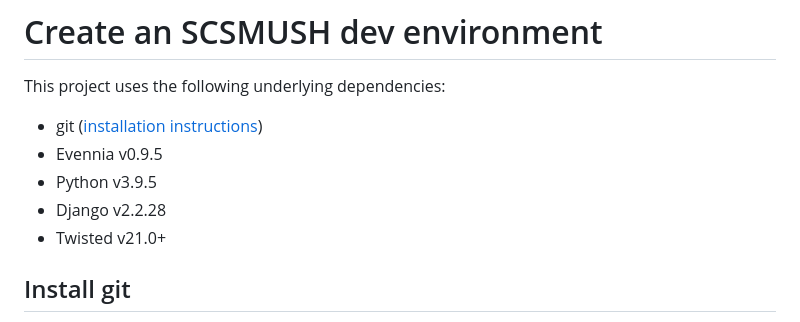
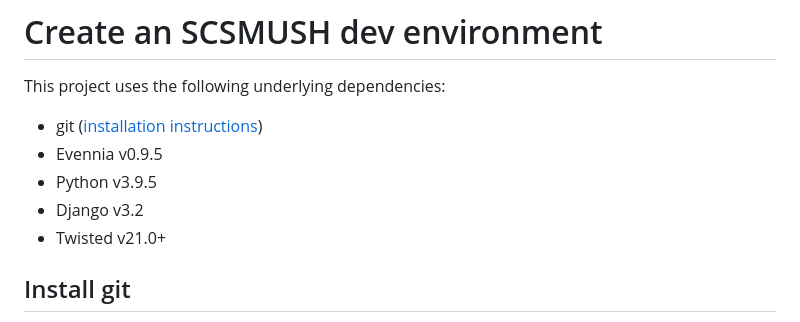
Before and after one commit to elee-p3/scsmush-evennia, a Markdown page: GETTING_STARTED.md, the part around the change. Drawn GitHub-style.

Commit message:
Fixed django version in docs

```diff
--- a/GETTING_STARTED.md
+++ b/GETTING_STARTED.md
@@ -5,7 +5,7 @@ This project uses the following underlying dependencies:
 * git ([installation instructions](https://git-scm.com/book/en/v2/Getting-Started-Installing-Git))
 * Evennia v0.9.5
 * Python v3.9.5
-* Django v2.2.28
+* Django v3.2
 * Twisted v21.0+
 
 ## Install git
```
